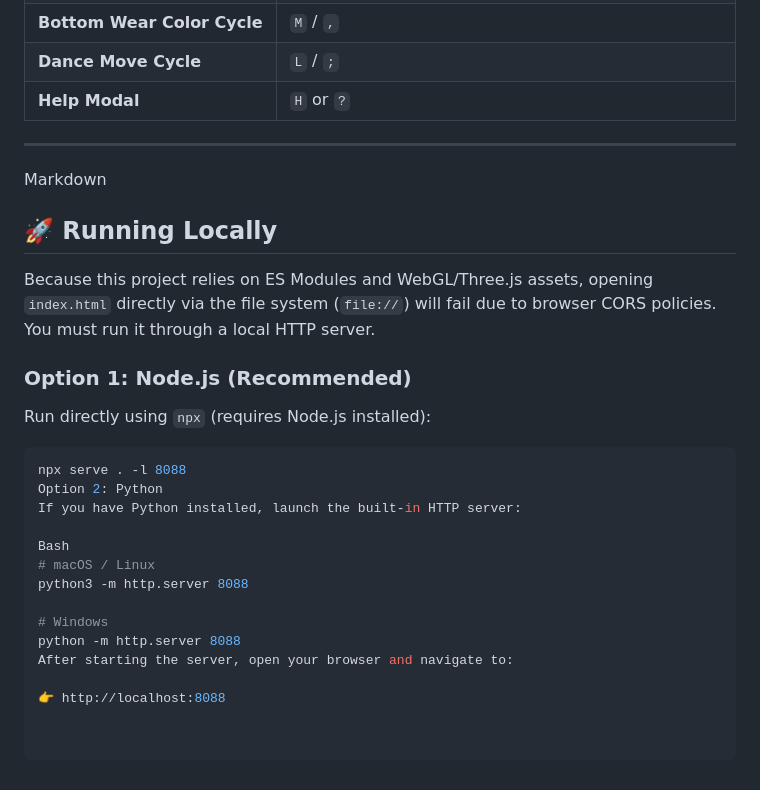
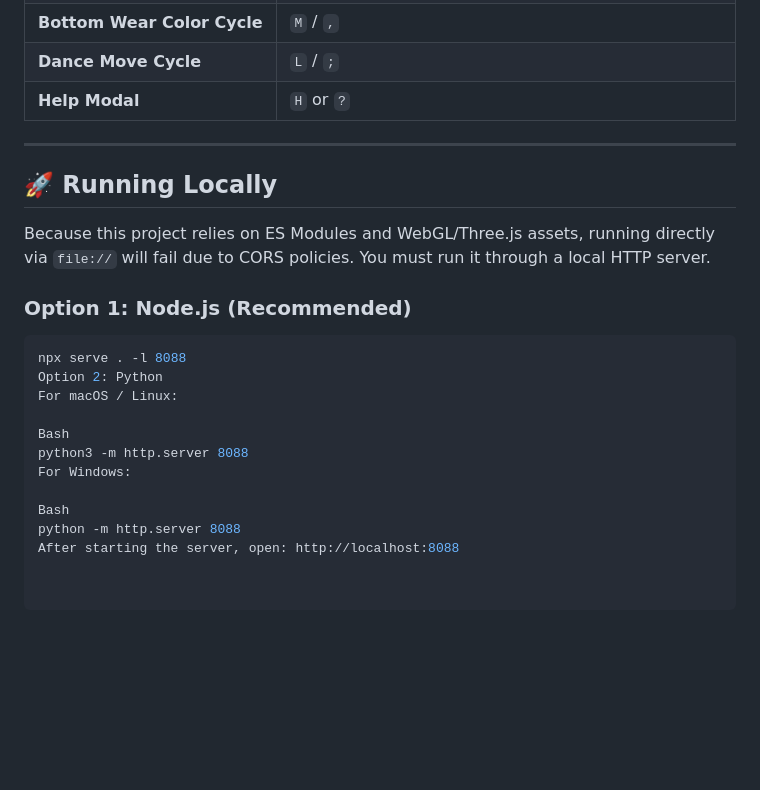
Before and after one commit to marcuscaiado/nopex-stage-3d, a Markdown page: README.md, the part around the change. Drawn GitHub-style; blank space fills up the shorter version.

````diff
--- a/README.md
+++ b/README.md
@@ -53,26 +53,21 @@ A zero-cost, high-density 3D live hip-hop festival and concert environment runni
 
 ---
 
-Markdown
 ## 🚀 Running Locally
 
-Because this project relies on ES Modules and WebGL/Three.js assets, opening `index.html` directly via the file system (`file://`) will fail due to browser CORS policies. You must run it through a local HTTP server.
+Because this project relies on ES Modules and WebGL/Three.js assets, running directly via `file://` will fail due to CORS policies. You must run it through a local HTTP server.
 
 ### Option 1: Node.js (Recommended)
-
-Run directly using `npx` (requires Node.js installed):
 
 ```bash
 npx serve . -l 8088
 Option 2: Python
-If you have Python installed, launch the built-in HTTP server:
+For macOS / Linux:
 
 Bash
-# macOS / Linux
 python3 -m http.server 8088
+For Windows:
 
-# Windows
+Bash
 python -m http.server 8088
-After starting the server, open your browser and navigate to:
-
-👉 http://localhost:8088
+After starting the server, open: http://localhost:8088
````
